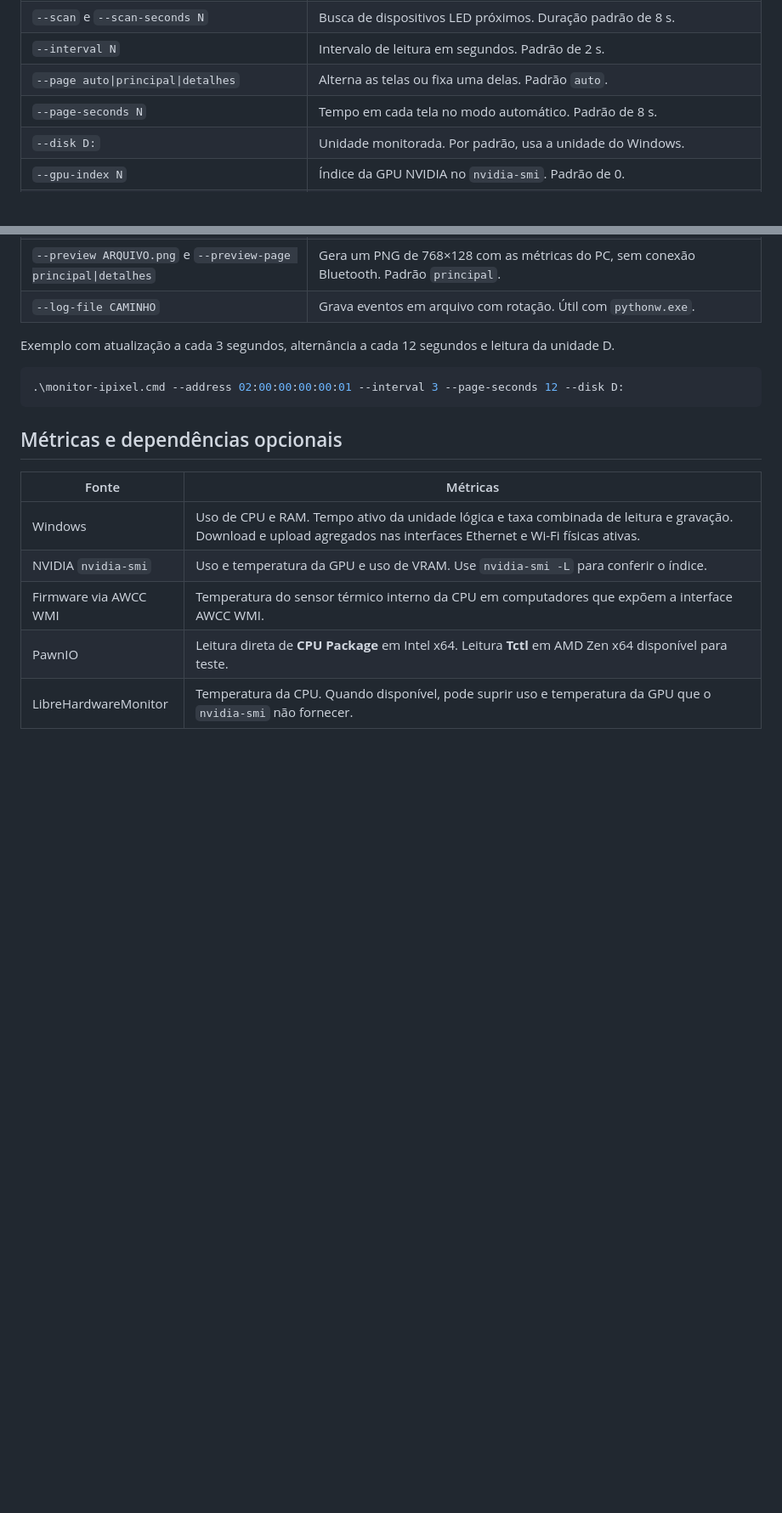
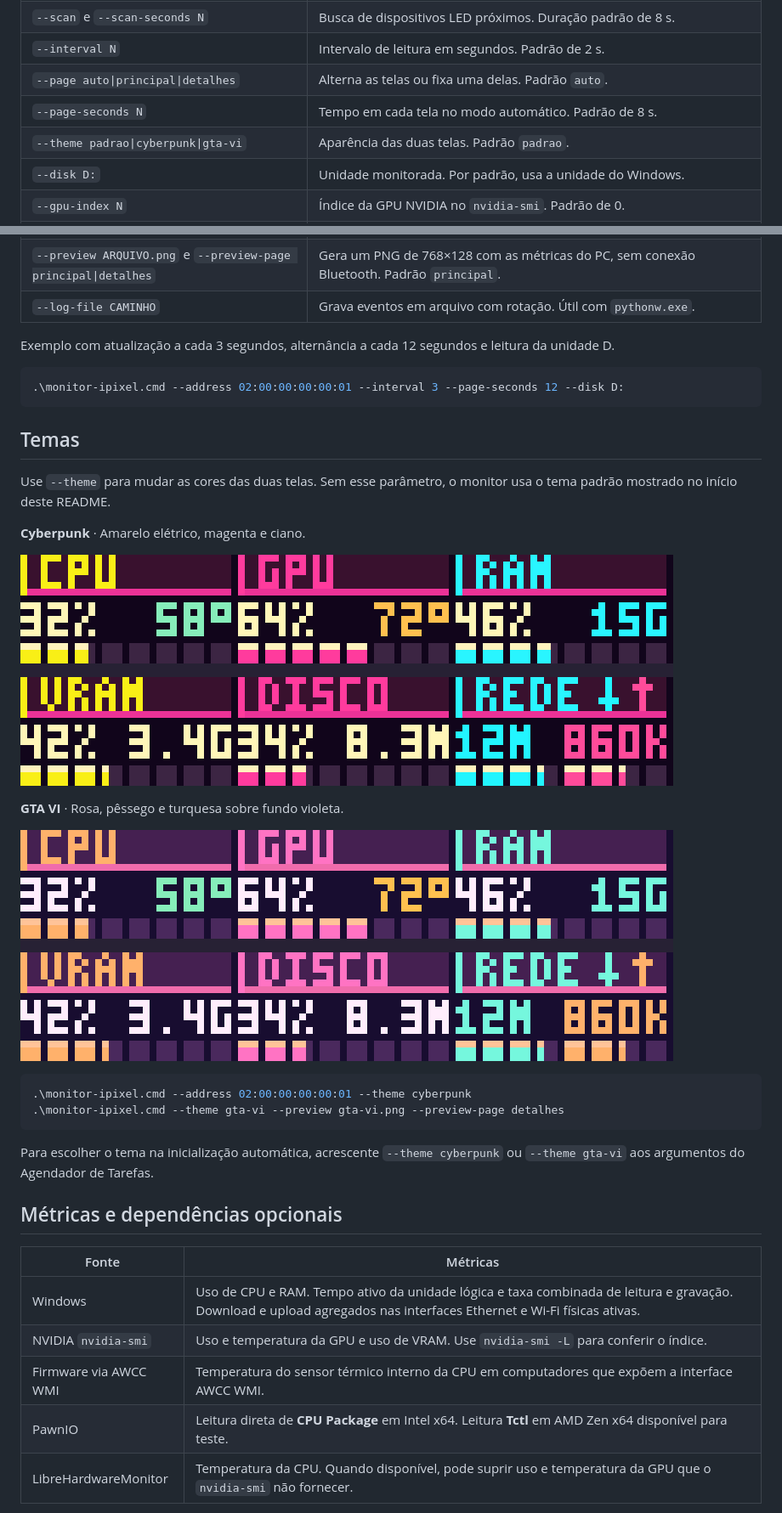
Before and after one commit to ebonato/iPixel-Monitor, a Markdown page: README.md, 2 parts joined by grey strips. Shown at 85% size. GitHub-like rendering; pictures changed too: docs/temas/cyberpunk.png (added), docs/temas/gta-vi.png (added); blank space fills up the shorter version.

Commit message:
Add Cyberpunk and GTA VI display themes

````diff
--- a/README.md
+++ b/README.md
@@ -61,6 +61,7 @@ Use **Ctrl+C** para encerrar. O arquivo `monitor-ipixel.cmd` também pode ser us
 | `--interval N` | Intervalo de leitura em segundos. Padrão de 2 s. |
 | `--page auto\|principal\|detalhes` | Alterna as telas ou fixa uma delas. Padrão `auto`. |
 | `--page-seconds N` | Tempo em cada tela no modo automático. Padrão de 8 s. |
+| `--theme padrao\|cyberpunk\|gta-vi` | Aparência das duas telas. Padrão `padrao`. |
 | `--disk D:` | Unidade monitorada. Por padrão, usa a unidade do Windows. |
 | `--gpu-index N` | Índice da GPU NVIDIA no `nvidia-smi`. Padrão de 0. |
 | `--dell-cpu-sensor ID` | Lê primeiro o sensor térmico do firmware Dell. Opcional e desativado por padrão. |
@@ -76,6 +77,25 @@ Exemplo com atualização a cada 3 segundos, alternância a cada 12 segundos e l
 ```powershell
 .\monitor-ipixel.cmd --address 02:00:00:00:00:01 --interval 3 --page-seconds 12 --disk D:
 ```
+
+## Temas
+
+Use `--theme` para mudar as cores das duas telas. Sem esse parâmetro, o monitor usa o tema padrão mostrado no início deste README.
+
+**Cyberpunk** · Amarelo elétrico, magenta e ciano.
+
+![Telas principal e de detalhes com o tema Cyberpunk](docs/temas/cyberpunk.png)
+
+**GTA VI** · Rosa, pêssego e turquesa sobre fundo violeta.
+
+![Telas principal e de detalhes com o tema GTA VI](docs/temas/gta-vi.png)
+
+```powershell
+.\monitor-ipixel.cmd --address 02:00:00:00:00:01 --theme cyberpunk
+.\monitor-ipixel.cmd --theme gta-vi --preview gta-vi.png --preview-page detalhes
+```
+
+Para escolher o tema na inicialização automática, acrescente `--theme cyberpunk` ou `--theme gta-vi` aos argumentos do Agendador de Tarefas.
 
 ## Métricas e dependências opcionais
 
````
Also changed, not shown: 1 other file.
